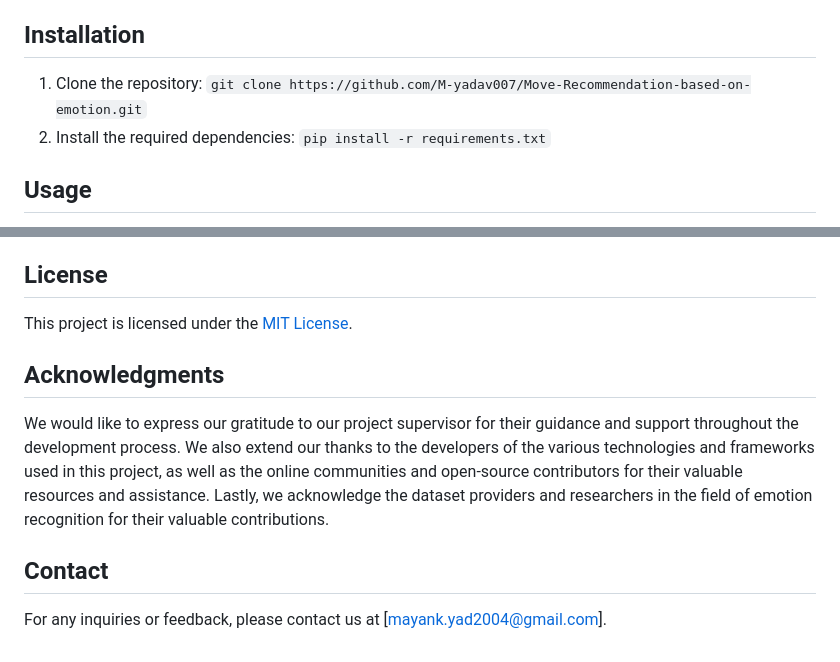
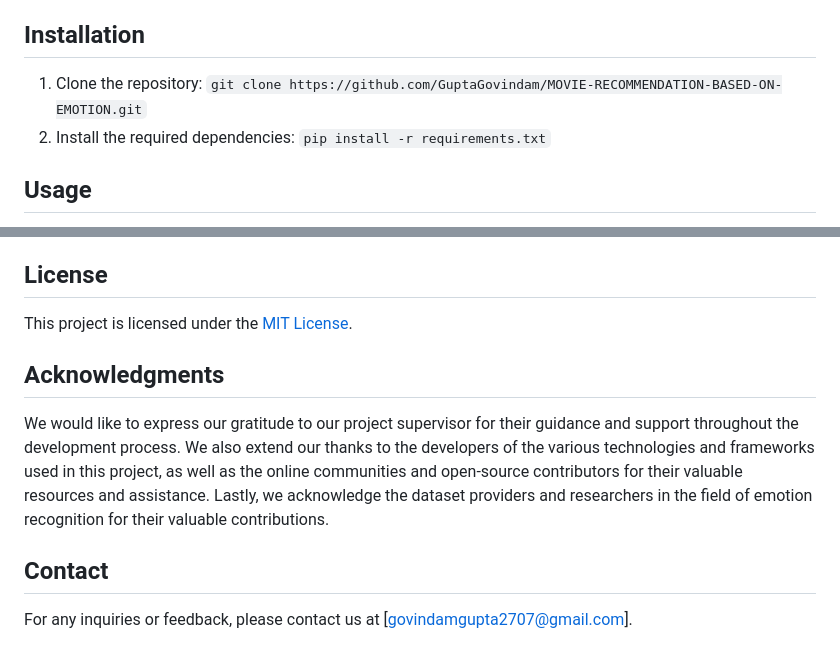
Before and after one commit to GuptaGovindam/MOVIE-RECOMMENDATION-BASED-ON-EMOTION, a Markdown page: README.md, 2 parts joined by grey strips. Rendered like a GitHub page.

```diff
--- a/README.md
+++ b/README.md
@@ -15,7 +15,7 @@ The Movie Recommendation Based on Emotion project aims to develop a personalized
 - HTML and CSS: Design an intuitive and visually appealing webpage to display movie recommendations and other relevant information.
 
 ## Installation
-1. Clone the repository: `git clone https://github.com/M-yadav007/Move-Recommendation-based-on-emotion.git`
+1. Clone the repository: `git clone https://github.com/GuptaGovindam/MOVIE-RECOMMENDATION-BASED-ON-EMOTION.git`
 2. Install the required dependencies: `pip install -r requirements.txt`
 
 ## Usage
@@ -43,4 +43,4 @@ This project is licensed under the [MIT License](https://github.com/M-yadav007/M
 We would like to express our gratitude to our project supervisor for their guidance and support throughout the development process. We also extend our thanks to the developers of the various technologies and frameworks used in this project, as well as the online communities and open-source contributors for their valuable resources and assistance. Lastly, we acknowledge the dataset providers and researchers in the field of emotion recognition for their valuable contributions.
 
 ## Contact
-For any inquiries or feedback, please contact us at [mayank.yad2004@gmail.com].
+For any inquiries or feedback, please contact us at [govindamgupta2707@gmail.com].
```
Also changed, not shown: other parts of README.md (+1 -1 lines).
